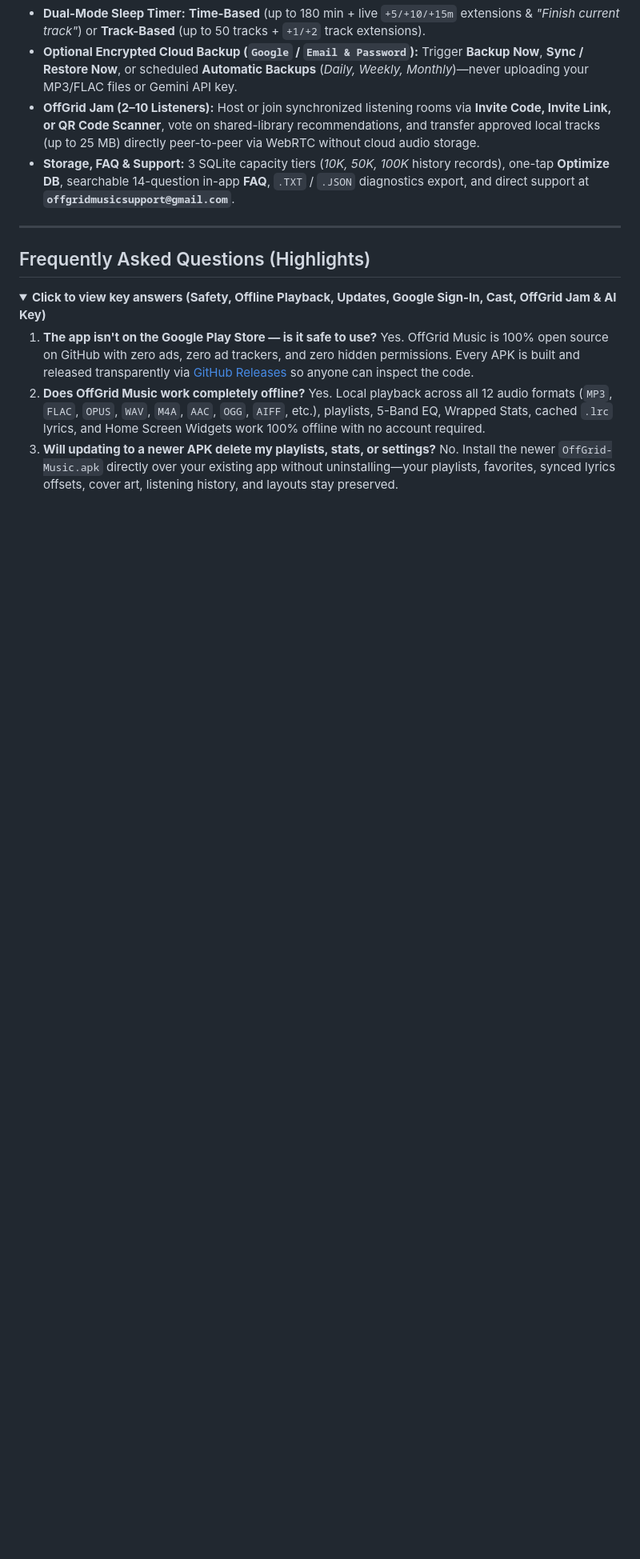
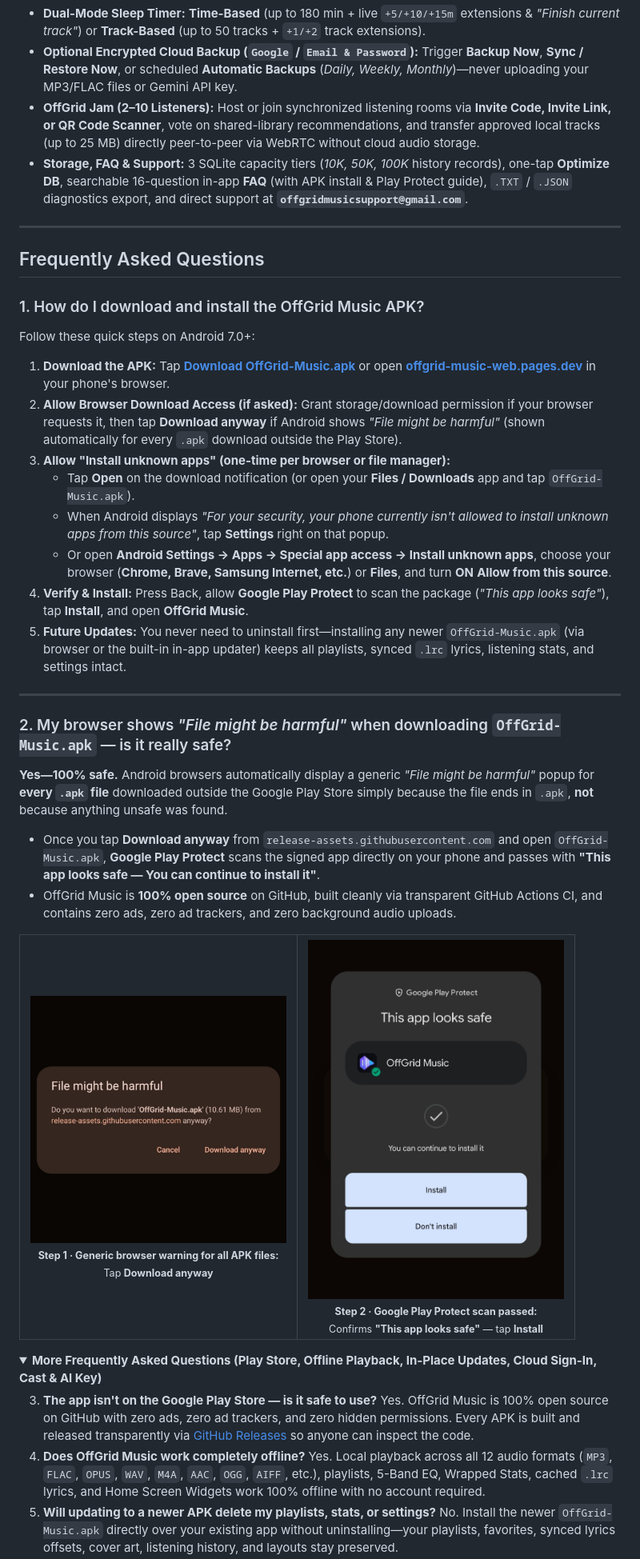
Before and after one commit to Paul00755/OffGrid-Music, a Markdown page: README.md, the part around one of its changes. Shown at 80% size. Rendered like a GitHub page; pictures changed too: docs/assets/faq-browser-harmful-warning.jpg (added), docs/assets/faq-play-protect-safe.png (added); folded sections open; blank space fills up the shorter version.

Commit message:
docs(faq): add top-priority APK download guide and Play Protect safety screenshots

```diff
--- a/README.md
+++ b/README.md
@@ -291,18 +292,51 @@ OffGrid Music is built as a true **synced lyrics music player for Android**, sup
 - **Dual-Mode Sleep Timer:** **Time-Based** (up to 180 min + live `+5/+10/+15m` extensions & *"Finish current track"*) or **Track-Based** (up to 50 tracks + `+1/+2` track extensions).
 - **Optional Encrypted Cloud Backup (`Google` / `Email & Password`):** Trigger **Backup Now**, **Sync / Restore Now**, or scheduled **Automatic Backups** (*Daily, Weekly, Monthly*)—never uploading your MP3/FLAC files or Gemini API key.
 - **OffGrid Jam (2–10 Listeners):** Host or join synchronized listening rooms via **Invite Code, Invite Link, or QR Code Scanner**, vote on shared-library recommendations, and transfer approved local tracks (up to 25 MB) directly peer-to-peer via WebRTC without cloud audio storage.
-- **Storage, FAQ & Support:** 3 SQLite capacity tiers (*10K, 50K, 100K* history records), one-tap **Optimize DB**, searchable 14-question in-app **FAQ**, `.TXT` / `.JSON` diagnostics export, and direct support at **`offgridmusicsupport@gmail.com`**.
+- **Storage, FAQ & Support:** 3 SQLite capacity tiers (*10K, 50K, 100K* history records), one-tap **Optimize DB**, searchable 16-question in-app **FAQ** (with APK install & Play Protect guide), `.TXT` / `.JSON` diagnostics export, and direct support at **`offgridmusicsupport@gmail.com`**.
 
 ---
 
-## Frequently Asked Questions (Highlights)
+## Frequently Asked Questions
+
+### 1. How do I download and install the OffGrid Music APK?
+Follow these quick steps on Android 7.0+:
+
+1. **Download the APK:** Tap **[Download OffGrid-Music.apk](https://github.com/Paul00755/OffGrid-Music/releases/latest/download/OffGrid-Music.apk)** or open **[offgrid-music-web.pages.dev](https://offgrid-music-web.pages.dev/)** in your phone's browser.
+2. **Allow Browser Download Access (if asked):** Grant storage/download permission if your browser requests it, then tap **Download anyway** if Android shows *"File might be harmful"* (shown automatically for every `.apk` download outside the Play Store).
+3. **Allow "Install unknown apps" (one-time per browser or file manager):**
+   - Tap **Open** on the download notification (or open your **Files / Downloads** app and tap `OffGrid-Music.apk`).
+   - When Android displays *"For your security, your phone currently isn't allowed to install unknown apps from this source"*, tap **Settings** right on that popup.
+   - Or open **Android Settings → Apps → Special app access → Install unknown apps**, choose your browser (**Chrome, Brave, Samsung Internet, etc.**) or **Files**, and turn **ON** **Allow from this source**.
+4. **Verify & Install:** Press Back, allow **Google Play Protect** to scan the package (*"This app looks safe"*), tap **Install**, and open **OffGrid Music**.
+5. **Future Updates:** You never need to uninstall first—installing any newer `OffGrid-Music.apk` (via browser or the built-in in-app updater) keeps all playlists, synced `.lrc` lyrics, listening stats, and settings intact.
+
+---
+
+### 2. My browser shows *"File might be harmful"* when downloading `OffGrid-Music.apk` — is it really safe?
+**Yes—100% safe.** Android browsers automatically display a generic *"File might be harmful"* popup for **every `.apk` file** downloaded outside the Google Play Store simply because the file ends in `.apk`, **not** because anything unsafe was found.
+
+- Once you tap **Download anyway** from `release-assets.githubusercontent.com` and open `OffGrid-Music.apk`, **Google Play Protect** scans the signed app directly on your phone and passes with **"This app looks safe — You can continue to install it"**.
+- OffGrid Music is **100% open source** on GitHub, built cleanly via transparent GitHub Actions CI, and contains zero ads, zero ad trackers, and zero background audio uploads.
+
+<table>
+  <tr>
+    <td align="center" width="50%">
+      <img src="docs/assets/faq-browser-harmful-warning.jpg" alt="Android browser generic warning: File might be harmful — Do you want to download OffGrid-Music.apk from release-assets.githubusercontent.com anyway — tap Download anyway" width="320" /><br />
+      <sub><strong>Step 1 · Generic browser warning for all APK files:</strong><br />Tap <strong>Download anyway</strong></sub>
+    </td>
+    <td align="center" width="50%">
+      <img src="docs/assets/faq-play-protect-safe.png" alt="Google Play Protect security scan passed for OffGrid Music showing This app looks safe and You can continue to install it" width="320" /><br />
+      <sub><strong>Step 2 · Google Play Protect scan passed:</strong><br />Confirms <strong>"This app looks safe"</strong> — tap <strong>Install</strong></sub>
+    </td>
+  </tr>
+</table>
 
 <details>
-<summary><strong>Click to view key answers (Safety, Offline Playback, Updates, Google Sign-In, Cast, OffGrid Jam & AI Key)</strong></summary>
+<summary><strong>More Frequently Asked Questions (Play Store, Offline Playback, In-Place Updates, Cloud Sign-In, Cast &amp; AI Key)</strong></summary>
 
-1. **The app isn't on the Google Play Store — is it safe to use?**
+3. **The app isn't on the Google Play Store — is it safe to use?**
    Yes. OffGrid Music is 100% open source on GitHub with zero ads, zero ad trackers, and zero hidden permissions. Every APK is built and released transparently via [GitHub Releases](https://github.com/Paul00755/OffGrid-Music/releases) so anyone can inspect the code.
-2. **Does OffGrid Music work completely offline?**
+4. **Does OffGrid Music work completely offline?**
    Yes. Local playback across all 12 audio formats (`MP3`, `FLAC`, `OPUS`, `WAV`, `M4A`, `AAC`, `OGG`, `AIFF`, etc.), playlists, 5-Band EQ, Wrapped Stats, cached `.lrc` lyrics, and Home Screen Widgets work 100% offline with no account required.
-3. **Will updating to a newer APK delete my playlists, stats, or settings?**
+5. **Will updating to a newer APK delete my playlists, stats, or settings?**
    No. Install the newer `OffGrid-Music.apk` directly over your existing app without uninstalling—your playlists, favorites, synced lyrics offsets, cover art, listening history, and layouts stay preserved.
```
Also changed, not shown: other parts of README.md (+4 -3 lines), 4 other files.
